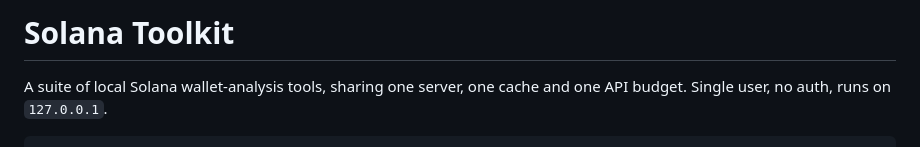
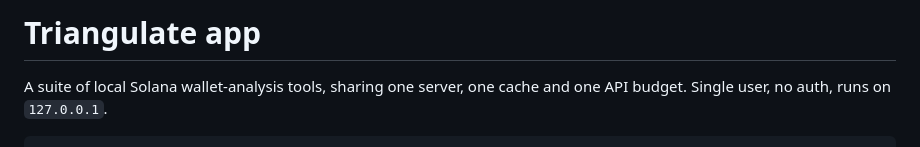
Before and after one commit to byzfault/Triangulate-app, a Markdown page: README.md, the part around the change. Drawn GitHub-style.

```diff
--- a/README.md
+++ b/README.md
@@ -1,4 +1,4 @@
-# Solana Toolkit
+# Triangulate app
 
 A suite of local Solana wallet-analysis tools, sharing one server, one cache and one API
 budget. Single user, no auth, runs on `127.0.0.1`.
```
